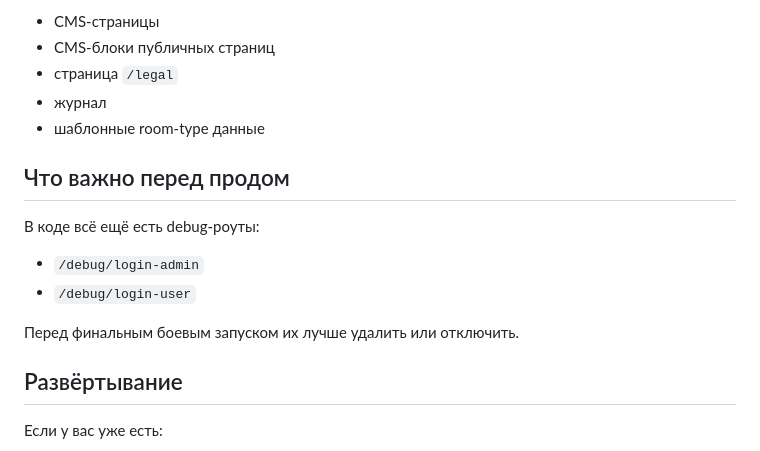
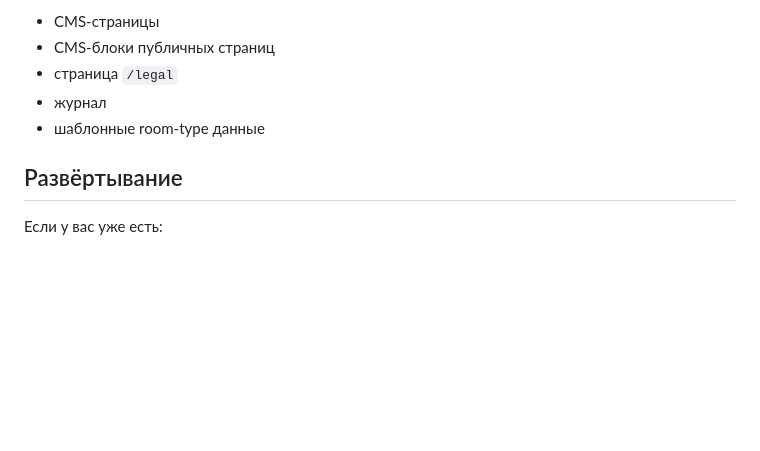
Before and after one commit to bartcrpt/talassa-site, a Markdown page: README.md, the part around the change. GitHub-like rendering; blank space fills up the shorter version.

Commit message:
docs: trim readme deployment notes

```diff
--- a/README.md
+++ b/README.md
@@ -124,15 +124,6 @@ http = 0.0.0.0:5000
 - журнал
 - шаблонные room-type данные
 
-## Что важно перед продом
-
-В коде всё ещё есть debug-роуты:
-
-- `/debug/login-admin`
-- `/debug/login-user`
-
-Перед финальным боевым запуском их лучше удалить или отключить.
-
 ## Развёртывание
 
 Если у вас уже есть:
```
